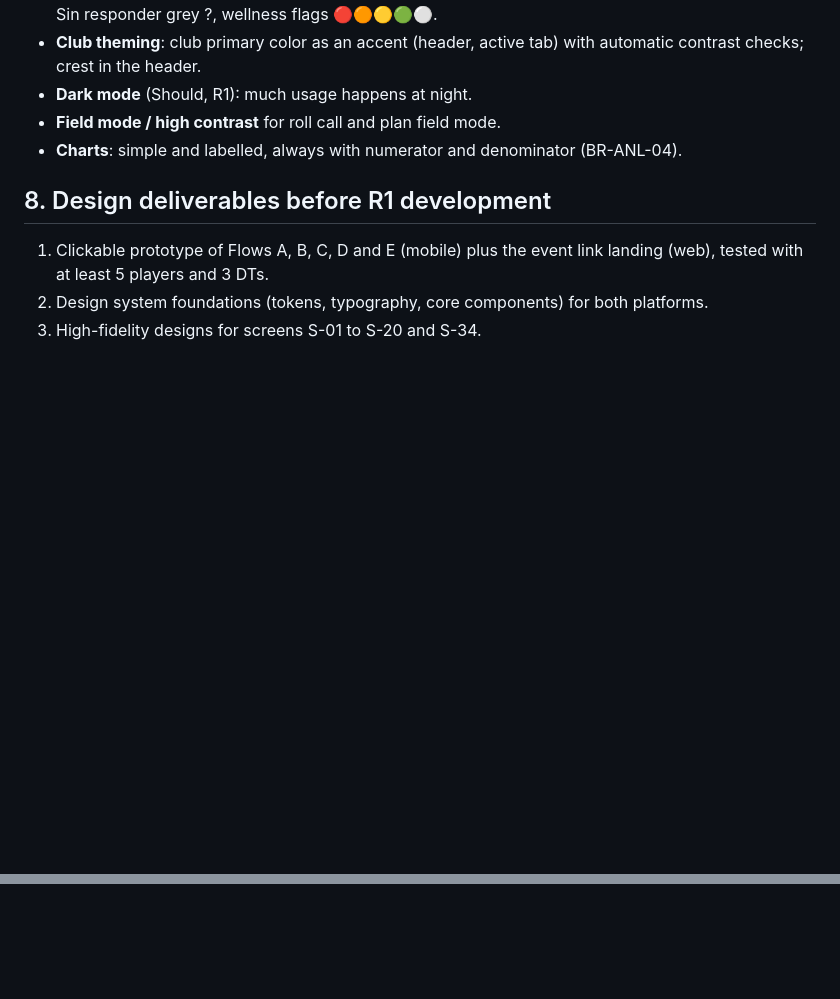
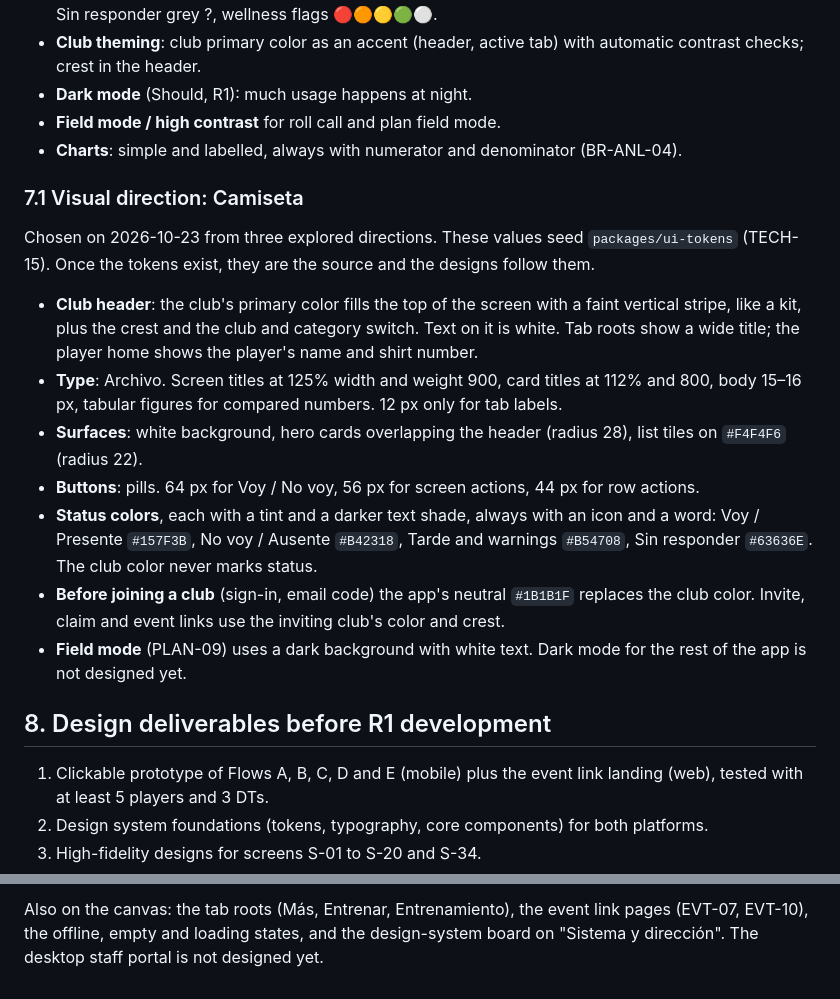
Before and after one commit to mathiramilo/football-club-management, a Markdown page: docs/ux/01-information-architecture-and-flows.md, 2 parts joined by grey strips. Rendered like a GitHub page; blank space fills up the shorter version.

Commit message:
docs(ux): record the Camiseta visual direction and the design canvas map
Co-Authored-By: Claude Opus 5.5 <noreply@anthropic.com>

```diff
--- a/docs/ux/01-information-architecture-and-flows.md
+++ b/docs/ux/01-information-architecture-and-flows.md
@@ -182,6 +182,18 @@ Avoid English loanwords where a common Spanish term exists ("práctica", not "tr
 - **Field mode / high contrast** for roll call and plan field mode.
 - **Charts**: simple and labelled, always with numerator and denominator (BR-ANL-04).
 
+### 7.1 Visual direction: Camiseta
+
+Chosen on 2026-10-23 from three explored directions. These values seed `packages/ui-tokens` (TECH-15). Once the tokens exist, they are the source and the designs follow them.
+
+- **Club header**: the club's primary color fills the top of the screen with a faint vertical stripe, like a kit, plus the crest and the club and category switch. Text on it is white. Tab roots show a wide title; the player home shows the player's name and shirt number.
+- **Type**: Archivo. Screen titles at 125% width and weight 900, card titles at 112% and 800, body 15–16 px, tabular figures for compared numbers. 12 px only for tab labels.
+- **Surfaces**: white background, hero cards overlapping the header (radius 28), list tiles on `#F4F4F6` (radius 22).
+- **Buttons**: pills. 64 px for Voy / No voy, 56 px for screen actions, 44 px for row actions.
+- **Status colors**, each with a tint and a darker text shade, always with an icon and a word: Voy / Presente `#157F3B`, No voy / Ausente `#B42318`, Tarde and warnings `#B54708`, Sin responder `#63636E`. The club color never marks status.
+- **Before joining a club** (sign-in, email code) the app's neutral `#1B1B1F` replaces the club color. Invite, claim and event links use the inviting club's color and crest.
+- **Field mode** (PLAN-09) uses a dark background with white text. Dark mode for the rest of the app is not designed yet.
+
 ## 8. Design deliverables before R1 development
 
 1. Clickable prototype of Flows A, B, C, D and E (mobile) plus the event link landing (web), tested with at least 5 players and 3 DTs.
@@ -191,0 +253 @@ Avoid English loanwords where a common Spanish term exists ("práctica", not "tr
+Also on the canvas: the tab roots (Más, Entrenar, Entrenamiento), the event link pages (EVT-07, EVT-10), the offline, empty and loading states, and the design-system board on "Sistema y dirección". The desktop staff portal is not designed yet.
```
Also changed, not shown: other parts of docs/ux/01-information-architecture-and-flows.md (+50 -1 lines).
